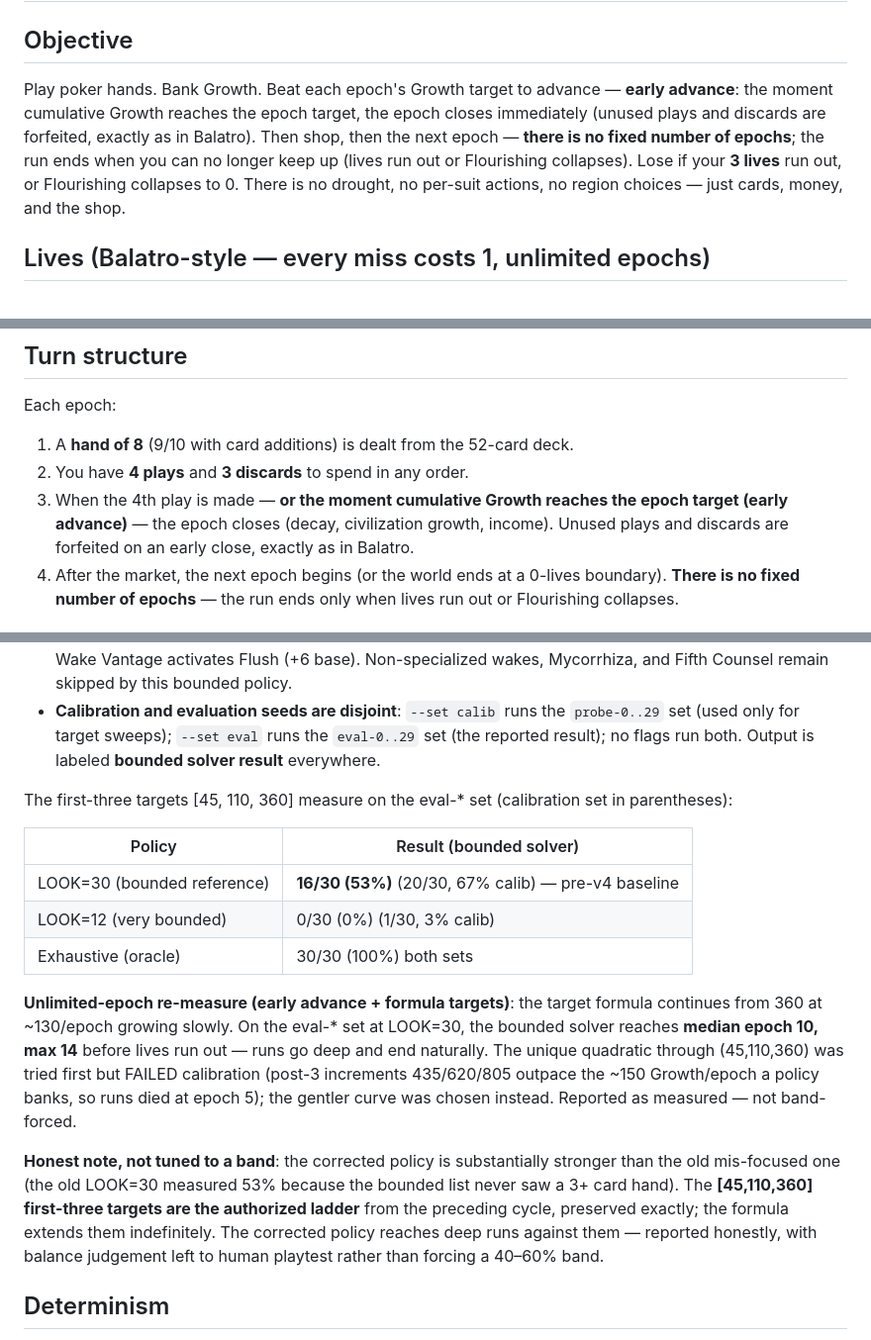
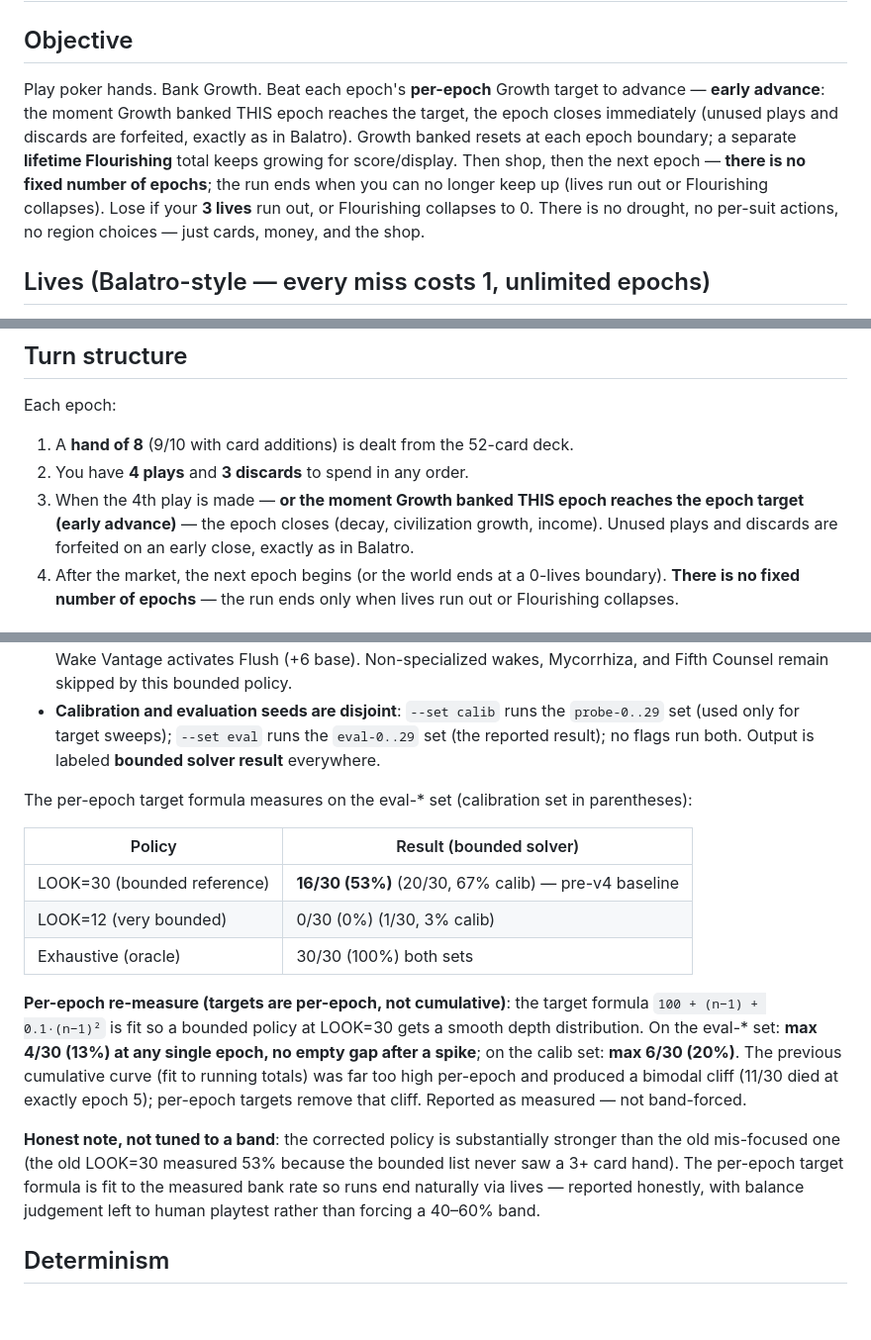
Before and after one commit to Figo5/worldhand, a Markdown page: RULES.md, 3 parts joined by grey strips. Shown: that part at 99% size. Drawn GitHub-style; blank space fills up the shorter version.

```diff
--- a/RULES.md
+++ b/RULES.md
@@ -2,7 +2,7 @@
 
 ## Objective
 
-Play poker hands. Bank Growth. Beat each epoch's Growth target to advance — **early advance**: the moment cumulative Growth reaches the epoch target, the epoch closes immediately (unused plays and discards are forfeited, exactly as in Balatro). Then shop, then the next epoch — **there is no fixed number of epochs**; the run ends when you can no longer keep up (lives run out or Flourishing collapses). Lose if your **3 lives** run out, or Flourishing collapses to 0. There is no drought, no per-suit actions, no region choices — just cards, money, and the shop.
+Play poker hands. Bank Growth. Beat each epoch's **per-epoch** Growth target to advance — **early advance**: the moment Growth banked THIS epoch reaches the target, the epoch closes immediately (unused plays and discards are forfeited, exactly as in Balatro). Growth banked resets at each epoch boundary; a separate **lifetime Flourishing** total keeps growing for score/display. Then shop, then the next epoch — **there is no fixed number of epochs**; the run ends when you can no longer keep up (lives run out or Flourishing collapses). Lose if your **3 lives** run out, or Flourishing collapses to 0. There is no drought, no per-suit actions, no region choices — just cards, money, and the shop.
 
 ## Lives (Balatro-style — every miss costs 1, unlimited epochs)
 
@@ -13,7 +13,7 @@ You start every run with **3 lives**. Each epoch has a single target (see *Epoch
 Each epoch:
 1. A **hand of 8** (9/10 with card additions) is dealt from the 52-card deck.
 2. You have **4 plays** and **3 discards** to spend in any order.
-3. When the 4th play is made — **or the moment cumulative Growth reaches the epoch target (early advance)** — the epoch closes (decay, civilization growth, income). Unused plays and discards are forfeited on an early close, exactly as in Balatro.
+3. When the 4th play is made — **or the moment Growth banked THIS epoch reaches the epoch target (early advance)** — the epoch closes (decay, civilization growth, income). Unused plays and discards are forfeited on an early close, exactly as in Balatro.
 4. After the market, the next epoch begins (or the world ends at a 0-lives boundary). **There is no fixed number of epochs** — the run ends only when lives run out or Flourishing collapses.
 
 ## Playing cards (1–5 selection) — no suit decisions
@@ -123,7 +123,7 @@ The solver was corrected in this pass (the old `score()` still carried drought/s
 - **Buys in a documented priority order**: canopy-choir (+3 flat on every play, cheapest Growth/Seed) → seed-vaults (+3 Seeds/epoch) → barter-routes (−2 all purchases) → open-canals (×1.2 every play) → stone-masonry (+6 flat) → fourth-counsel (9-card hands). Specialized wakes are considered when affordable and their category is in/near the current hand: Wake Pellucid activates Two Pair (+4 base) and Wake Vantage activates Flush (+6 base). Non-specialized wakes, Mycorrhiza, and Fifth Counsel remain skipped by this bounded policy.
 - **Calibration and evaluation seeds are disjoint**: `--set calib` runs the `probe-0..29` set (used only for target sweeps); `--set eval` runs the `eval-0..29` set (the reported result); no flags run both. Output is labeled **bounded solver result** everywhere.
 
-The first-three targets [45, 110, 360] measure on the eval-* set (calibration set in parentheses):
+The per-epoch target formula measures on the eval-* set (calibration set in parentheses):
 
 | Policy | Result (bounded solver) |
 |---|---|
@@ -131,9 +131,9 @@ The first-three targets [45, 110, 360] measure on the eval-* set (calibration se
 | LOOK=12 (very bounded) | 0/30 (0%) (1/30, 3% calib) |
 | Exhaustive (oracle) | 30/30 (100%) both sets |
 
-**Unlimited-epoch re-measure (early advance + formula targets)**: the target formula continues from 360 at ~130/epoch growing slowly. On the eval-* set at LOOK=30, the bounded solver reaches **median epoch 10, max 14** before lives run out — runs go deep and end naturally. The unique quadratic through (45,110,360) was tried first but FAILED calibration (post-3 increments 435/620/805 outpace the ~150 Growth/epoch a policy banks, so runs died at epoch 5); the gentler curve was chosen instead. Reported as measured — not band-forced.
+**Per-epoch re-measure (targets are per-epoch, not cumulative)**: the target formula `100 + (n−1) + 0.1·(n−1)²` is fit so a bounded policy at LOOK=30 gets a smooth depth distribution. On the eval-* set: **max 4/30 (13%) at any single epoch, no empty gap after a spike**; on the calib set: **max 6/30 (20%)**. The previous cumulative curve (fit to running totals) was far too high per-epoch and produced a bimodal cliff (11/30 died at exactly epoch 5); per-epoch targets remove that cliff. Reported as measured — not band-forced.
 
-**Honest note, not tuned to a band**: the corrected policy is substantially stronger than the old mis-focused one (the old LOOK=30 measured 53% because the bounded list never saw a 3+ card hand). The **[45,110,360] first-three targets are the authorized ladder** from the preceding cycle, preserved exactly; the formula extends them indefinitely. The corrected policy reaches deep runs against them — reported honestly, with balance judgement left to human playtest rather than forcing a 40–60% band.
+**Honest note, not tuned to a band**: the corrected policy is substantially stronger than the old mis-focused one (the old LOOK=30 measured 53% because the bounded list never saw a 3+ card hand). The per-epoch target formula is fit to the measured bank rate so runs end naturally via lives — reported honestly, with balance judgement left to human playtest rather than forcing a 40–60% band.
 
 ## Determinism
 
```
Also changed, not shown: other parts of RULES.md (+3 -3 lines), README.md (+1 -1 lines), shots/after-1280-map.png, shots/after-1280-selected.png, shots/after-narrow-map.png, shots/after-narrow-selected.png, 8 other files.
